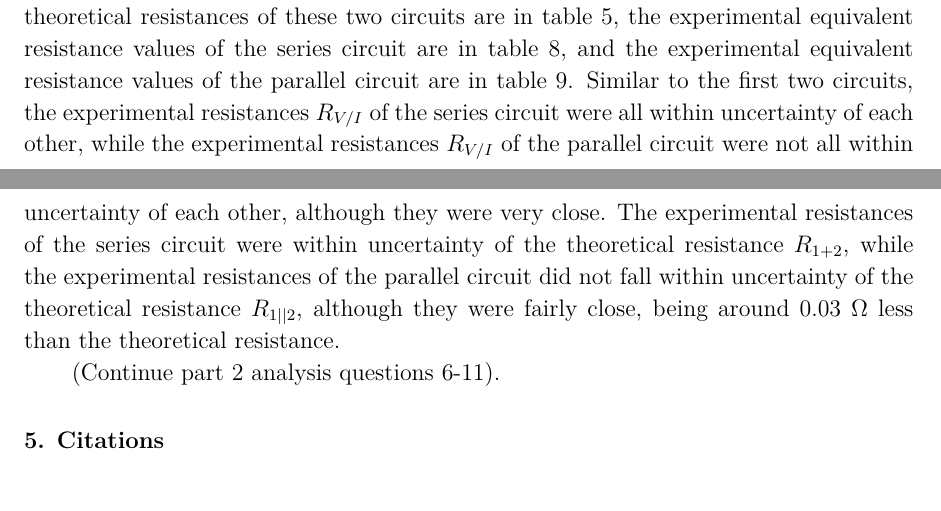
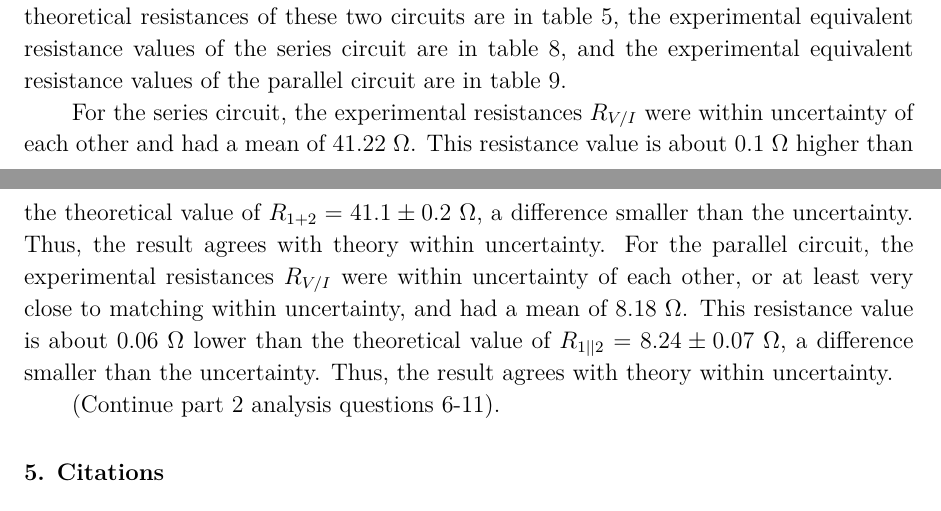
Before and after one commit to VinEdw/latex-physics-reports, a LaTeX paper (resistance-lab/resistance-lab-report.tex): two parts of pages 9 and 10 of 10, joined at a grey line, cut so that both start at the same text. The pictures show the PDF file resistance-lab/resistance-lab-report.pdf that the author committed with the source.

Commit message:
part 2 analysis 4 & 5 edited to mention numbers

```diff
--- a/resistance-lab/resistance-lab-report.tex
+++ b/resistance-lab/resistance-lab-report.tex
@@ -448,8 +448,13 @@ A higher voltage measurement would lead to a higher calculated resistance.
 
 After measuring the resistance of the first two circuits containing only one of the nichrome coils at a time, both coils were connected in series, then in parallel.
 The theoretical resistances of these two circuits are in table \ref{tab:theoretical_resistances_part_2}, the experimental equivalent resistance values of the series circuit are in table \ref{tab:series_experimental_values}, and the experimental equivalent resistance values of the parallel circuit are in table \ref{tab:parallel_experimental_values}.
-Similar to the first two circuits, the experimental resistances $R_{V/I}$ of the series circuit were all within uncertainty of each other, while the experimental resistances $R_{V/I}$ of the parallel circuit were not all within uncertainty of each other, although they were very close.
-The experimental resistances of the series circuit were within uncertainty of the theoretical resistance $R_{1+2}$, while the experimental resistances of the parallel circuit did not fall within uncertainty of the theoretical resistance $R_{1||2}$, although they were fairly close, being around $0.03 \units{\Omega}$ less than the theoretical resistance.
+
+For the series circuit, the experimental resistances $R_{V/I}$ were within uncertainty of each other and had a mean of $41.22 \units{\Omega}$.
+This resistance value is about $0.1 \units{\Omega}$ higher than the theoretical value of $R_{1+2} = 41.1 \pm 0.2 \units{\Omega}$, a difference smaller than the uncertainty.
+Thus, the result agrees with theory within uncertainty.
+For the parallel circuit, the experimental resistances $R_{V/I}$ were within uncertainty of each other, or at least very close to matching within uncertainty, and had a mean of $8.18 \units{\Omega}$.
+This resistance value is about $0.06 \units{\Omega}$ lower than the theoretical value of $R_{1||2} = 8.24 \pm 0.07 \units{\Omega}$, a difference smaller than the uncertainty.
+Thus, the result agrees with theory within uncertainty.
 
 (Continue part 2 analysis questions 6-11).
 
```
Also changed, not shown: resistance-lab/resistance-lab-report.pdf.
